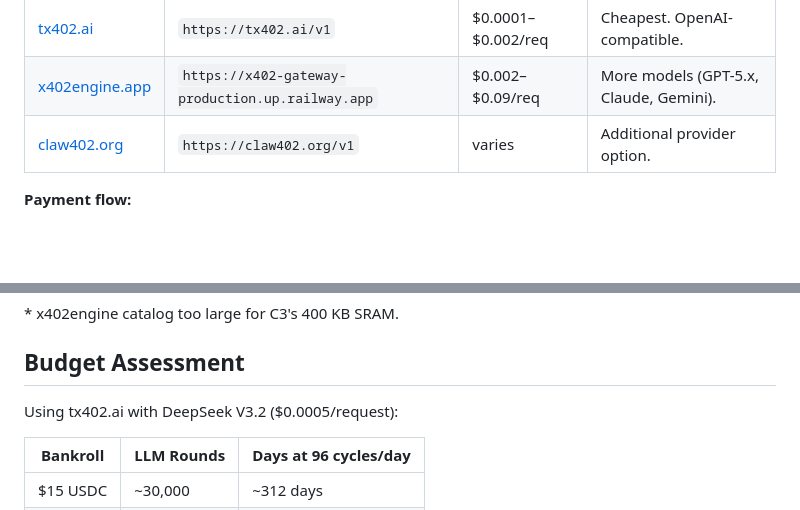
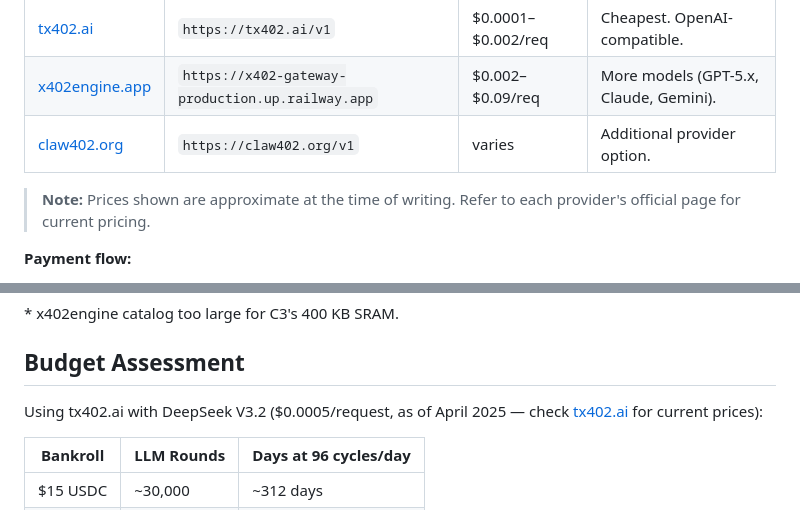
Before and after one commit to KaSt/survAIv, a Markdown page: README.md, 2 parts joined by grey strips. Rendered like a GitHub page; blank space fills up the shorter version.

Commit message:
docs: add price disclaimer to provider table and budget section
Prices are approximate at time of writing; readers should
check official provider pages for current pricing.

Co-authored-by: Copilot <223556219+Copilot@users.noreply.github.com>

```diff
--- a/README.md
+++ b/README.md
@@ -184,6 +184,8 @@ The agent uses the [x402 protocol](https://x402.org) to pay for LLM inference
 | [tx402.ai](https://tx402.ai) | `https://tx402.ai/v1` | $0.0001–$0.002/req | Cheapest. OpenAI-compatible. |
 | [x402engine.app](https://x402engine.app) | `https://x402-gateway-production.up.railway.app` | $0.002–$0.09/req | More models (GPT-5.x, Claude, Gemini). |
 | [claw402.org](https://claw402.org) | `https://claw402.org/v1` | varies | Additional provider option. |
+
+> **Note:** Prices shown are approximate at the time of writing. Refer to each provider's official page for current pricing.
 
 **Payment flow:**
 1. Agent sends inference request → provider returns HTTP 402 with payment details
@@ -461,7 +463,7 @@ cloud/
 
 ## Budget Assessment
 
-Using tx402.ai with DeepSeek V3.2 ($0.0005/request):
+Using tx402.ai with DeepSeek V3.2 ($0.0005/request, as of April 2025 — check [tx402.ai](https://tx402.ai) for current prices):
 
 | Bankroll | LLM Rounds | Days at 96 cycles/day |
 |----------|------------|----------------------|
```
